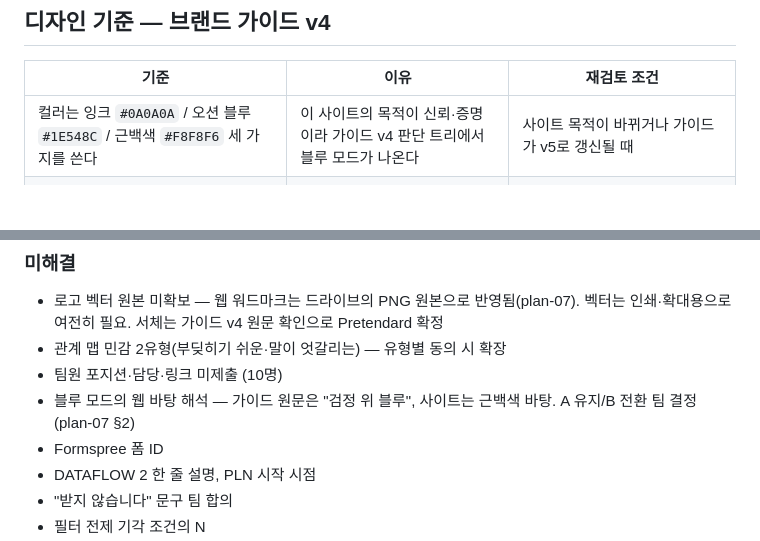
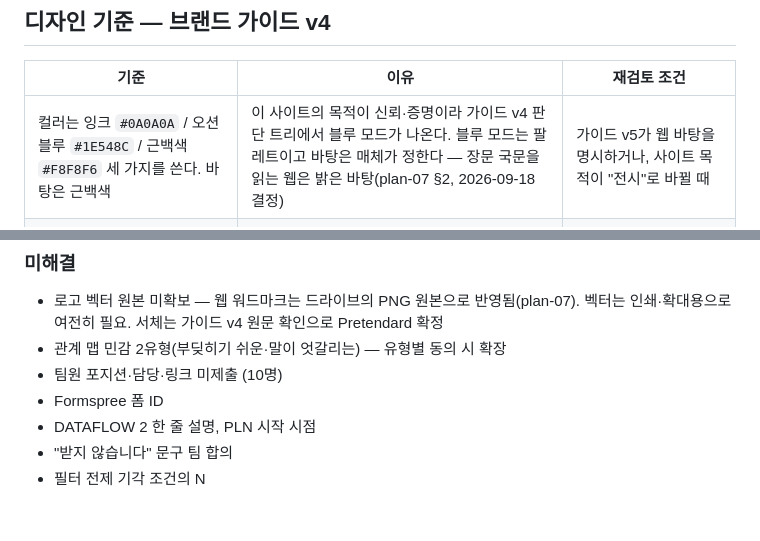
Before and after one commit to rhochoi/remo-web, a Markdown page: README.md, 2 parts joined by grey strips. GitHub-like rendering; blank space fills up the shorter version.

```diff
--- a/README.md
+++ b/README.md
@@ -25,7 +25,7 @@ REMO 팀 웹사이트. 배포: https://rhochoi.github.io/remo-web/ (현재 `noin
 
 | 기준 | 이유 | 재검토 조건 |
 |---|---|---|
-| 컬러는 잉크 `#0A0A0A` / 오션 블루 `#1E548C` / 근백색 `#F8F8F6` 세 가지를 쓴다 | 이 사이트의 목적이 신뢰·증명이라 가이드 v4 판단 트리에서 블루 모드가 나온다 | 사이트 목적이 바뀌거나 가이드가 v5로 갱신될 때 |
+| 컬러는 잉크 `#0A0A0A` / 오션 블루 `#1E548C` / 근백색 `#F8F8F6` 세 가지를 쓴다. 바탕은 근백색 | 이 사이트의 목적이 신뢰·증명이라 가이드 v4 판단 트리에서 블루 모드가 나온다. 블루 모드는 팔레트이고 바탕은 매체가 정한다 — 장문 국문을 읽는 웹은 밝은 바탕(plan-07 §2, 2026-09-18 결정) | 가이드 v5가 웹 바탕을 명시하거나, 사이트 목적이 "전시"로 바뀔 때 |
 | 오렌지 `#FA7000`은 쓰지 않는다 | 블루 모드 단일 운용. 두 모드가 섞이면 "절제된 운용" 원칙이 깨진다 | 팀이 블루·오렌지 병행 운용을 결정할 때 |
 | 형태 앵커 3개 — 둥근 통통한 매스 / 상승 기울기와 손맛 / 단색 고대비 | 로고의 형태 언어. 사이트가 로고와 같은 손에서 나온 것처럼 보이게 한다 | 로고 벡터 원본을 확보해 획을 실측한 뒤 |
 | 라운드는 20px 이상, 획은 3px 이상, 모서리는 둥글게 | 앵커 "둥근 통통한 매스"의 수치 번역. 그 아래로는 매스가 아니라 선으로 읽힌다 | 로고 실측 후 수치 조정 |
@@ -72,7 +72,6 @@ REMO 팀 웹사이트. 배포: https://rhochoi.github.io/remo-web/ (현재 `noin
 - 로고 벡터 원본 미확보 — 웹 워드마크는 드라이브의 PNG 원본으로 반영됨(plan-07). 벡터는 인쇄·확대용으로 여전히 필요. 서체는 가이드 v4 원문 확인으로 Pretendard 확정
 - 관계 맵 민감 2유형(부딪히기 쉬운·말이 엇갈리는) — 유형별 동의 시 확장
 - 팀원 포지션·담당·링크 미제출 (10명)
-- 블루 모드의 웹 바탕 해석 — 가이드 원문은 "검정 위 블루", 사이트는 근백색 바탕. A 유지/B 전환 팀 결정 (plan-07 §2)
 - Formspree 폼 ID
 - DATAFLOW 2 한 줄 설명, PLN 시작 시점
 - "받지 않습니다" 문구 팀 합의
```
Also changed, not shown: docs/decisions.md (+3 -0 lines), docs/plan-07-assets.md (+3 -3 lines).
